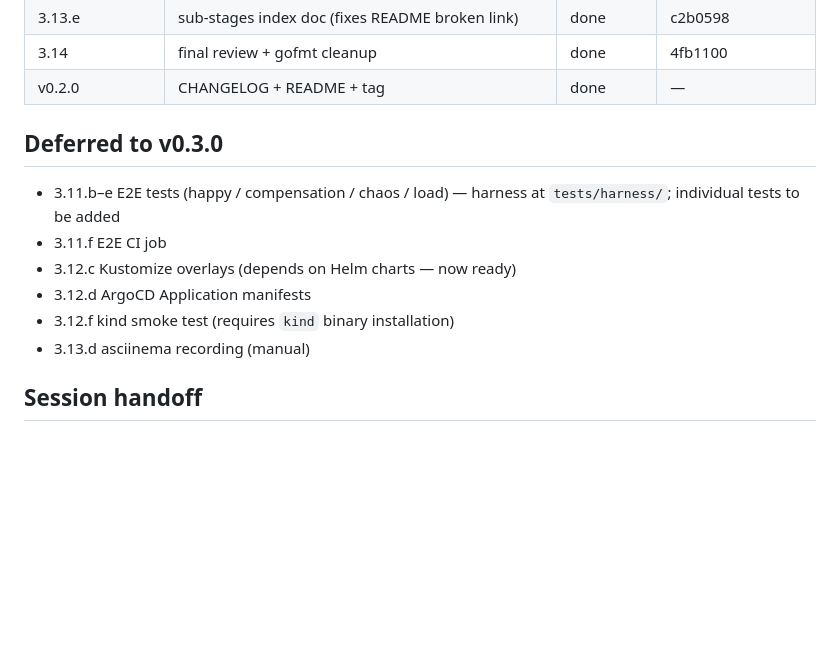
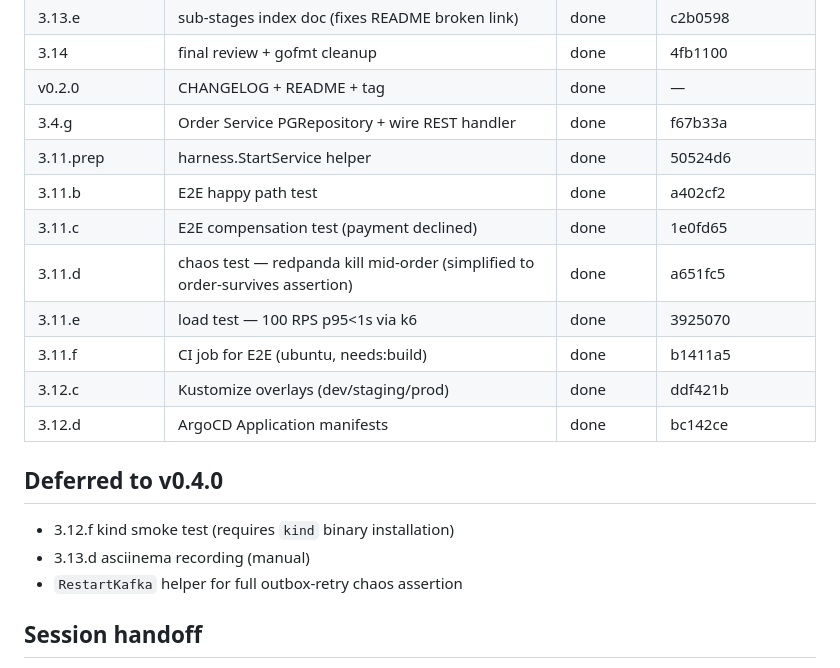
Before and after one commit to t0pm1x/orderflow, a Markdown page: STATUS.md, the part around the change. GitHub-like rendering; blank space fills up the shorter version.

```diff
--- a/STATUS.md
+++ b/STATUS.md
@@ -74,15 +74,21 @@
 | 3.13.e | sub-stages index doc (fixes README broken link) | done | c2b0598 |
 | 3.14 | final review + gofmt cleanup | done | 4fb1100 |
 | v0.2.0 | CHANGELOG + README + tag | done | — |
+| 3.4.g | Order Service PGRepository + wire REST handler | done | f67b33a |
+| 3.11.prep | harness.StartService helper | done | 50524d6 |
+| 3.11.b | E2E happy path test | done | a402cf2 |
+| 3.11.c | E2E compensation test (payment declined) | done | 1e0fd65 |
+| 3.11.d | chaos test — redpanda kill mid-order (simplified to order-survives assertion) | done | a651fc5 |
+| 3.11.e | load test — 100 RPS p95<1s via k6 | done | 3925070 |
+| 3.11.f | CI job for E2E (ubuntu, needs:build) | done | b1411a5 |
+| 3.12.c | Kustomize overlays (dev/staging/prod) | done | ddf421b |
+| 3.12.d | ArgoCD Application manifests | done | bc142ce |
 
-## Deferred to v0.3.0
+## Deferred to v0.4.0
 
-- 3.11.b–e E2E tests (happy / compensation / chaos / load) — harness at `tests/harness/`; individual tests to be added
-- 3.11.f E2E CI job
-- 3.12.c Kustomize overlays (depends on Helm charts — now ready)
-- 3.12.d ArgoCD Application manifests
 - 3.12.f kind smoke test (requires `kind` binary installation)
 - 3.13.d asciinema recording (manual)
+- `RestartKafka` helper for full outbox-retry chaos assertion
 
 ## Session handoff
 
```
Also changed, not shown: CHANGELOG.md (+18 -0 lines), README.md (+18 -19 lines).
